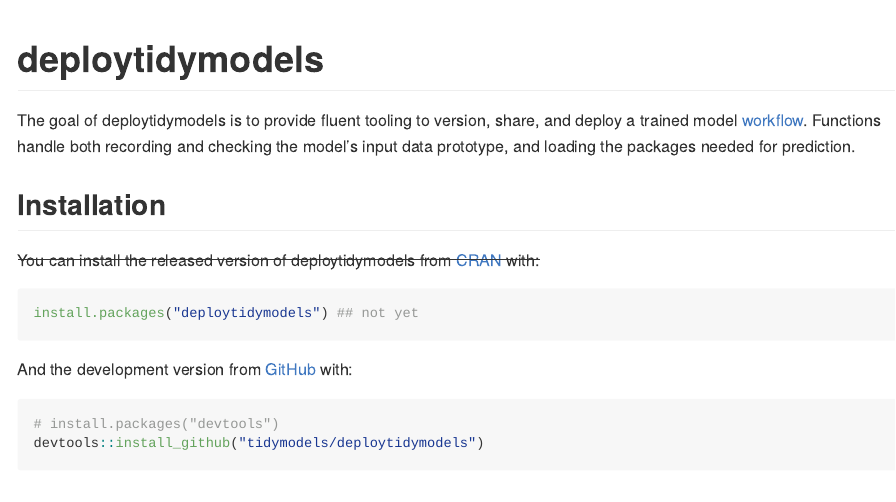
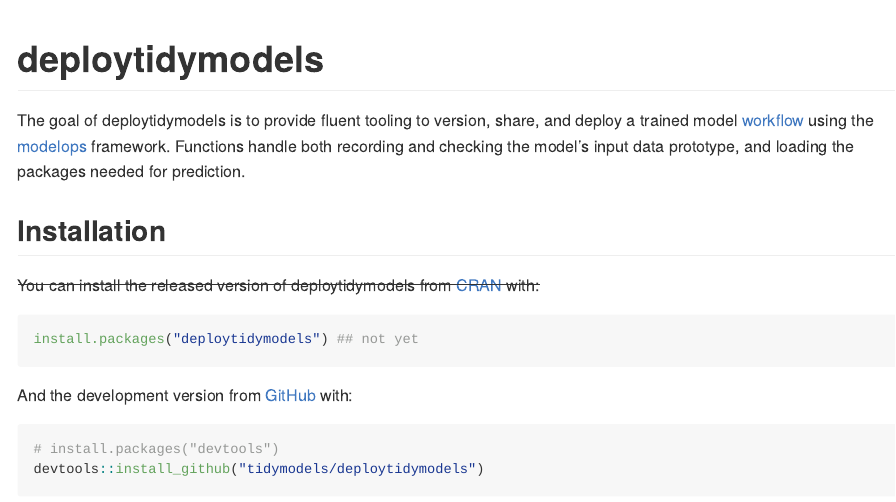
Before and after one commit to juliasilge/deploytidymodels, an R Markdown document (README.Rmd): the page in a window 1100 px wide, from its top. The pictures show the output file README.md that the author committed with the source, drawn offline in the style of GitHub; badge pictures from the web are left out.

Commit message:
Link to modelops pkgdown

```diff
--- a/README.Rmd
+++ b/README.Rmd
@@ -20,7 +20,7 @@
 [![CRAN status](https://www.r-pkg.org/badges/version/tidymodelsdeploy)](https://CRAN.R-project.org/package=tidymodelsdeploy)
 <!-- badges: end -->
 
-The goal of deploytidymodels is to provide fluent tooling to version, share, and deploy a trained model [workflow](https://workflows.tidymodels.org/). Functions handle both recording and checking the model's input data prototype, and loading the packages needed for prediction.
+The goal of deploytidymodels is to provide fluent tooling to version, share, and deploy a trained model [workflow](https://workflows.tidymodels.org/) using the [modelops](https://rstudio.github.io/modelops/) framework. Functions handle both recording and checking the model's input data prototype, and loading the packages needed for prediction.
 
 ## Installation
 
```
Also changed, not shown: README.md.
